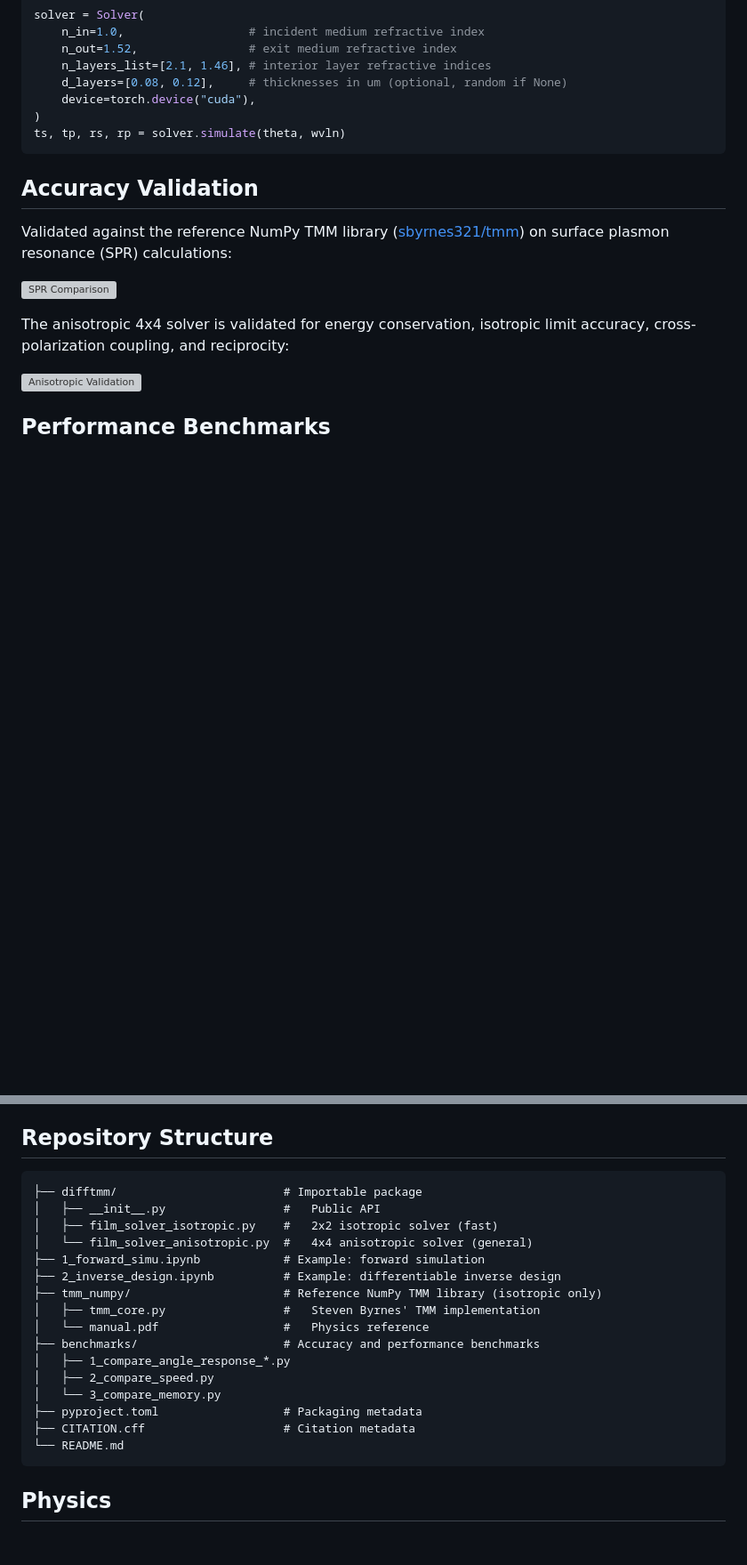
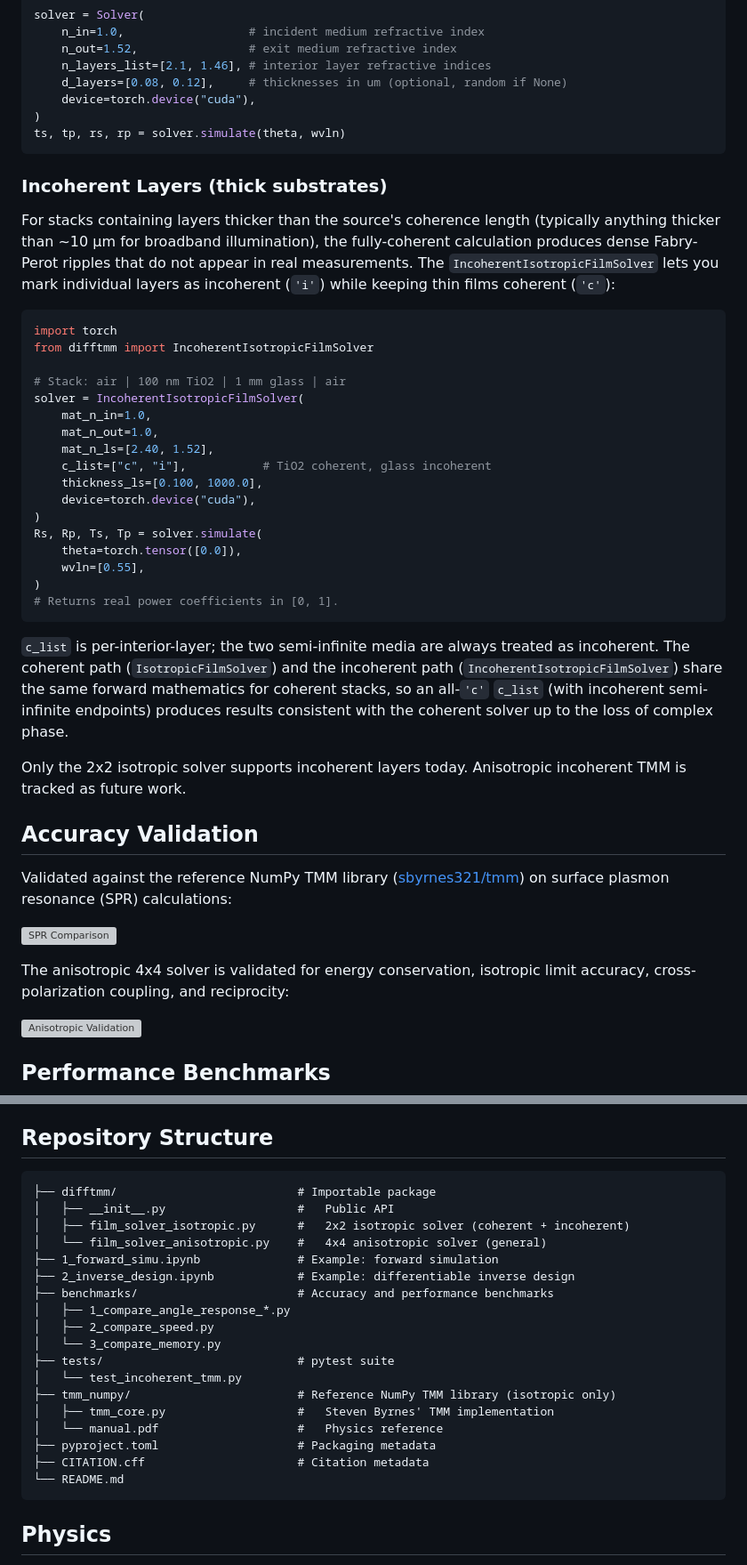
Before and after one commit to AI4Optics/DiffTMM, a Markdown page: README.md, 2 parts joined by grey strips. Shown at 89% size. Drawn GitHub-style; blank space fills up the shorter version; grey boxes are pictures that could not be loaded.

Commit message:
docs(readme): document IncoherentIsotropicFilmSolver API and use case

````diff
--- a/README.md
+++ b/README.md
@@ -100,6 +100,45 @@ solver = Solver(
 ts, tp, rs, rp = solver.simulate(theta, wvln)
 ```
 
+### Incoherent Layers (thick substrates)
+
+For stacks containing layers thicker than the source's coherence length
+(typically anything thicker than ~10 μm for broadband illumination), the
+fully-coherent calculation produces dense Fabry-Perot ripples that do not
+appear in real measurements. The `IncoherentIsotropicFilmSolver` lets you
+mark individual layers as incoherent (`'i'`) while keeping thin films
+coherent (`'c'`):
+
+```python
+import torch
+from difftmm import IncoherentIsotropicFilmSolver
+
+# Stack: air | 100 nm TiO2 | 1 mm glass | air
+solver = IncoherentIsotropicFilmSolver(
+    mat_n_in=1.0,
+    mat_n_out=1.0,
+    mat_n_ls=[2.40, 1.52],
+    c_list=["c", "i"],           # TiO2 coherent, glass incoherent
+    thickness_ls=[0.100, 1000.0],
+    device=torch.device("cuda"),
+)
+Rs, Rp, Ts, Tp = solver.simulate(
+    theta=torch.tensor([0.0]),
+    wvln=[0.55],
+)
+# Returns real power coefficients in [0, 1].
+```
+
+`c_list` is per-interior-layer; the two semi-infinite media are always
+treated as incoherent. The coherent path (`IsotropicFilmSolver`) and the
+incoherent path (`IncoherentIsotropicFilmSolver`) share the same forward
+mathematics for coherent stacks, so an all-`'c'` `c_list` (with
+incoherent semi-infinite endpoints) produces results consistent with the
+coherent solver up to the loss of complex phase.
+
+Only the 2x2 isotropic solver supports incoherent layers today.
+Anisotropic incoherent TMM is tracked as future work.
+
 ## Accuracy Validation
 
 Validated against the reference NumPy TMM library ([sbyrnes321/tmm](https://github.com/sbyrnes321/tmm)) on surface plasmon resonance (SPR) calculations:
@@ -132,21 +171,23 @@ The isotropic 2x2 solver uses ~5x less GPU memory than the anisotropic 4x4 solve
 ## Repository Structure
 
 ```
-├── difftmm/                        # Importable package
-│   ├── __init__.py                 #   Public API
-│   ├── film_solver_isotropic.py    #   2x2 isotropic solver (fast)
-│   └── film_solver_anisotropic.py  #   4x4 anisotropic solver (general)
-├── 1_forward_simu.ipynb            # Example: forward simulation
-├── 2_inverse_design.ipynb          # Example: differentiable inverse design
-├── tmm_numpy/                      # Reference NumPy TMM library (isotropic only)
-│   ├── tmm_core.py                 #   Steven Byrnes' TMM implementation
-│   └── manual.pdf                  #   Physics reference
-├── benchmarks/                     # Accuracy and performance benchmarks
+├── difftmm/                          # Importable package
+│   ├── __init__.py                   #   Public API
+│   ├── film_solver_isotropic.py      #   2x2 isotropic solver (coherent + incoherent)
+│   └── film_solver_anisotropic.py    #   4x4 anisotropic solver (general)
+├── 1_forward_simu.ipynb              # Example: forward simulation
+├── 2_inverse_design.ipynb            # Example: differentiable inverse design
+├── benchmarks/                       # Accuracy and performance benchmarks
 │   ├── 1_compare_angle_response_*.py
 │   ├── 2_compare_speed.py
 │   └── 3_compare_memory.py
-├── pyproject.toml                  # Packaging metadata
-├── CITATION.cff                    # Citation metadata
+├── tests/                            # pytest suite
+│   └── test_incoherent_tmm.py
+├── tmm_numpy/                        # Reference NumPy TMM library (isotropic only)
+│   ├── tmm_core.py                   #   Steven Byrnes' TMM implementation
+│   └── manual.pdf                    #   Physics reference
+├── pyproject.toml                    # Packaging metadata
+├── CITATION.cff                      # Citation metadata
 └── README.md
 ```
 
````
